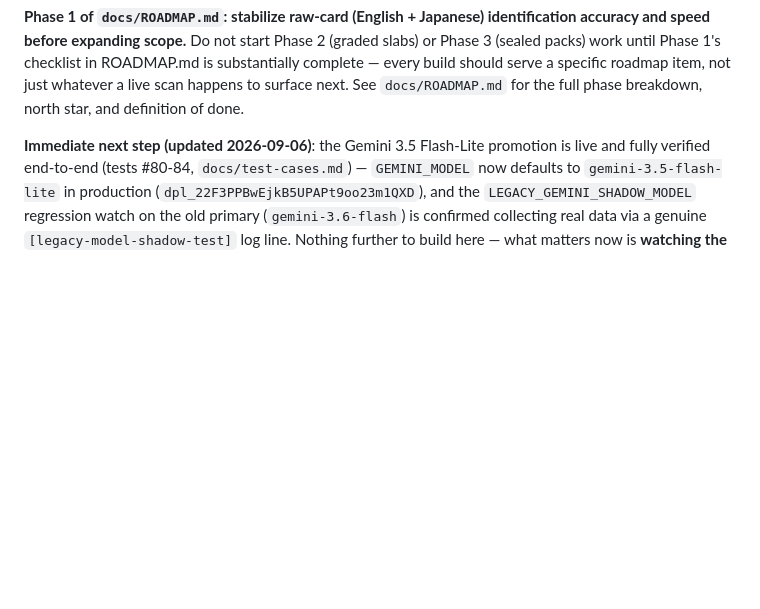
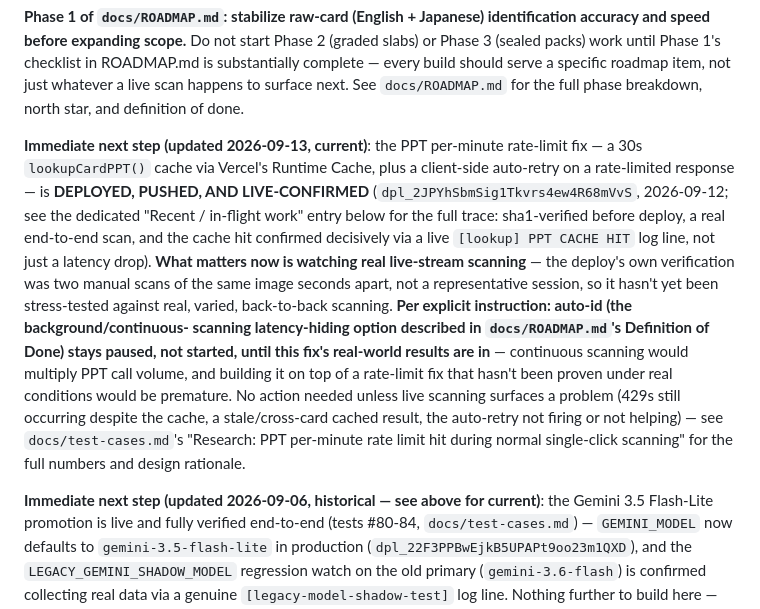
Before and after one commit to emg31795/whatnot-pokemon-identify, a Markdown page: CLAUDE.md, the part around the change. Drawn GitHub-style; blank space fills up the shorter version.

Commit message:
Refresh Current-priority pointer: PPT fix is live, auto-id paused pending results
The top-level "Immediate next step" callout in CLAUDE.md was still
centered on the 2026-09-06 Flash-Lite promotion and didn't mention
yesterday's PPT caching/auto-retry deploy at all. Added a current,
dated pointer ahead of it (kept the old one as historical context)
noting the fix is deployed/live but not yet stress-tested against real
scanning, and that auto-id (ROADMAP.md's background/continuous-
scanning option) stays paused until real-world results are in.
Mirrored the pause in ROADMAP.md's Definition of Done section.

Co-Authored-By: Claude Sonnet 5 <noreply@anthropic.com>

```diff
--- a/CLAUDE.md
+++ b/CLAUDE.md
@@ -70,7 +70,32 @@ serve a specific roadmap item, not just whatever a live scan happens to
 surface next. See `docs/ROADMAP.md` for the full phase breakdown, north
 star, and definition of done.
 
-**Immediate next step (updated 2026-09-06)**: the Gemini 3.5 Flash-Lite
+**Immediate next step (updated 2026-09-13, current)**: the PPT
+per-minute rate-limit fix — a 30s `lookupCardPPT()` cache via Vercel's
+Runtime Cache, plus a client-side auto-retry on a rate-limited
+response — is **DEPLOYED, PUSHED, AND LIVE-CONFIRMED**
+(`dpl_2JPYhSbmSig1Tkvrs4ew4R68mVvS`, 2026-09-12; see the dedicated
+"Recent / in-flight work" entry below for the full trace: sha1-verified
+before deploy, a real end-to-end scan, and the cache hit confirmed
+decisively via a live `[lookup] PPT CACHE HIT` log line, not just a
+latency drop). **What matters now is watching real live-stream
+scanning** — the deploy's own verification was two manual scans of the
+same image seconds apart, not a representative session, so it hasn't
+yet been stress-tested against real, varied, back-to-back scanning.
+**Per explicit instruction: auto-id (the background/continuous-
+scanning latency-hiding option described in `docs/ROADMAP.md`'s
+Definition of Done) stays paused, not started, until this fix's
+real-world results are in** — continuous scanning would multiply PPT
+call volume, and building it on top of a rate-limit fix that hasn't
+been proven under real conditions would be premature. No action needed
+unless live scanning surfaces a problem (429s still occurring despite
+the cache, a stale/cross-card cached result, the auto-retry not firing
+or not helping) — see `docs/test-cases.md`'s "Research: PPT per-minute
+rate limit hit during normal single-click scanning" for the full
+numbers and design rationale.
+
+**Immediate next step (updated 2026-09-06, historical — see above for
+current)**: the Gemini 3.5 Flash-Lite
 promotion is live and fully verified end-to-end (tests #80-84,
 `docs/test-cases.md`) — `GEMINI_MODEL` now defaults to
 `gemini-3.5-flash-lite` in production
```
Also changed, not shown: docs/ROADMAP.md (+9 -0 lines).
